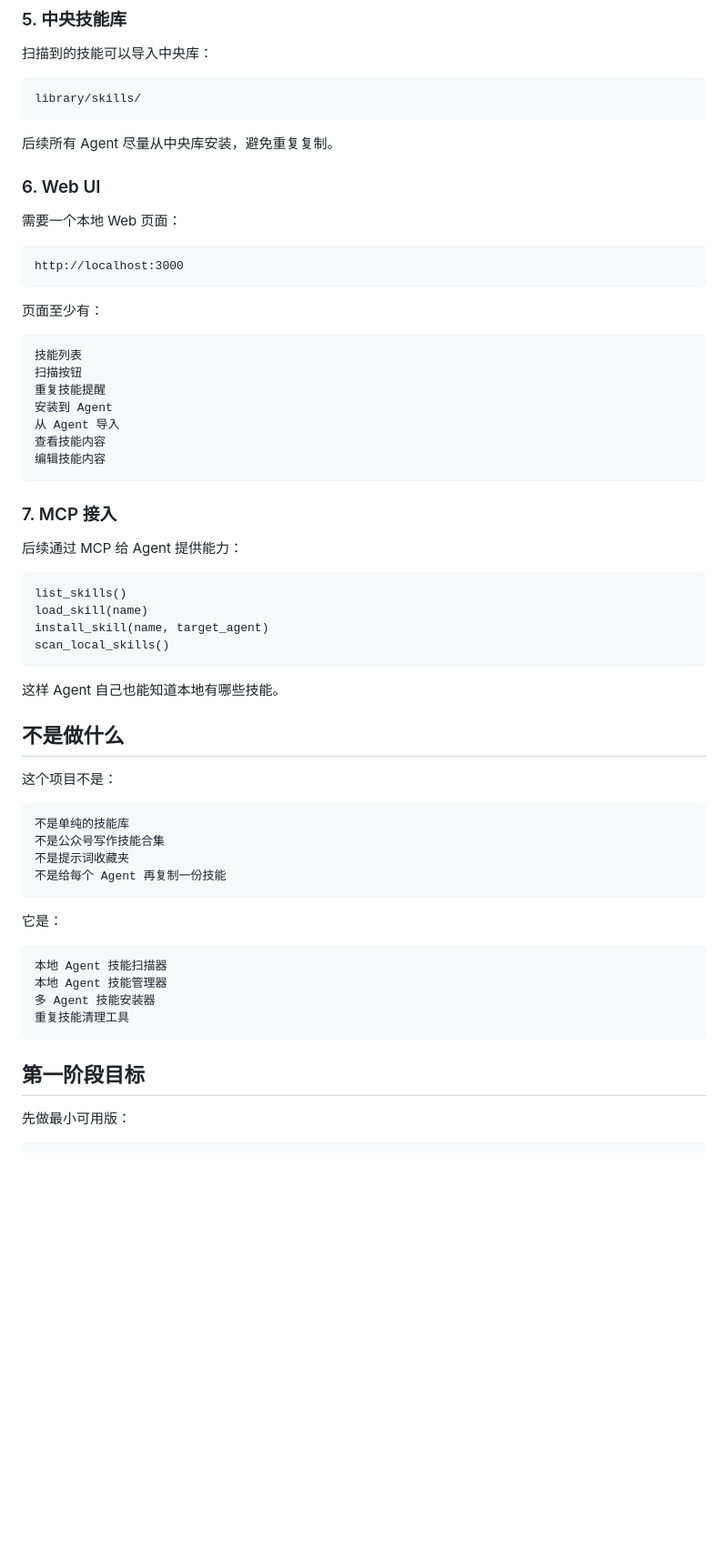
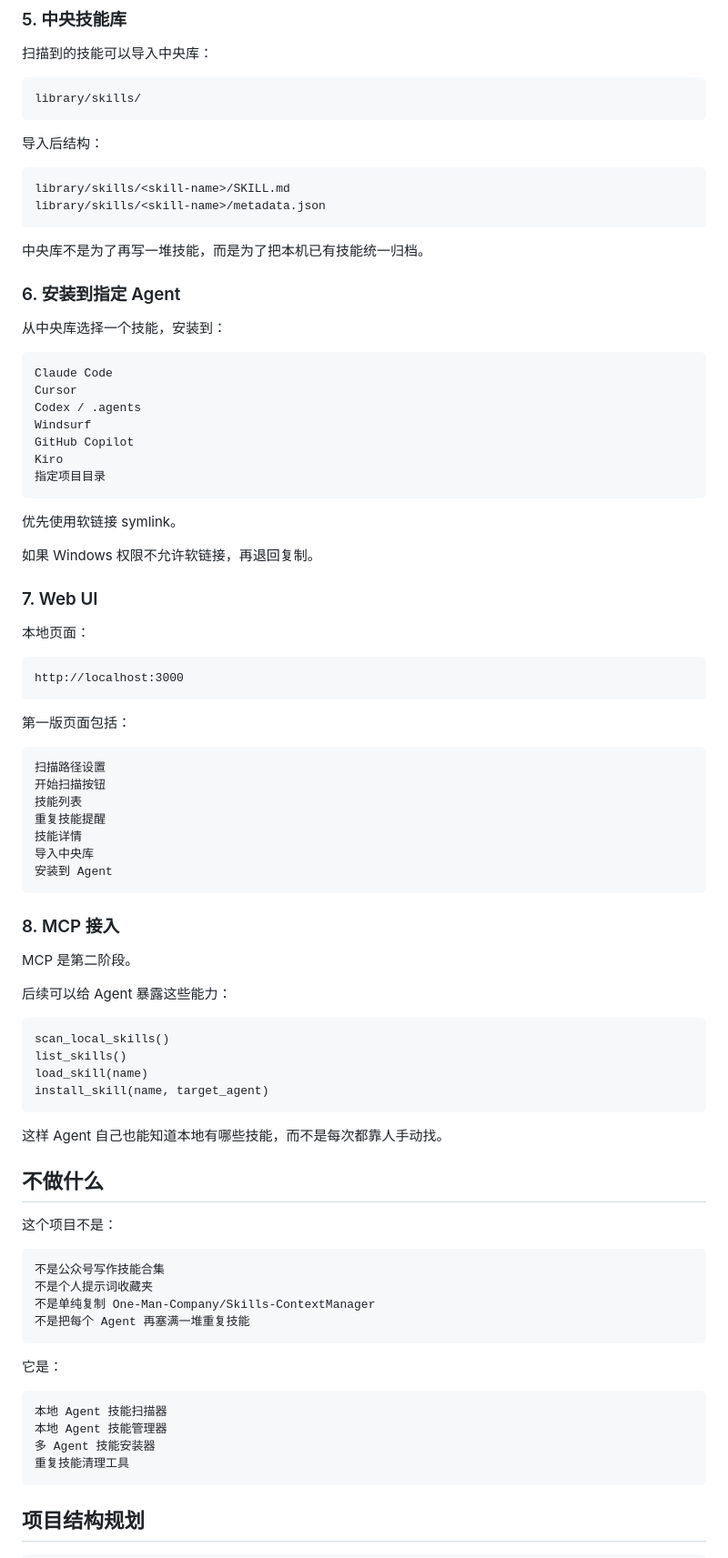
Before and after one commit to syj0102/s002, a Markdown page: README.md, the part around one of its changes. Shown at 91% size. Rendered like a GitHub page; blank space fills up the shorter version.

````diff
--- a/README.md
+++ b/README.md
@@ -113,50 +175,77 @@ GitHub Copilot
 library/skills/
 ```
 
-后续所有 Agent 尽量从中央库安装，避免重复复制。
+导入后结构：
 
-### 6. Web UI
+```text
+library/skills/<skill-name>/SKILL.md
+library/skills/<skill-name>/metadata.json
+```
 
-需要一个本地 Web 页面：
+中央库不是为了再写一堆技能，而是为了把本机已有技能统一归档。
+
+### 6. 安装到指定 Agent
+
+从中央库选择一个技能，安装到：
+
+```text
+Claude Code
+Cursor
+Codex / .agents
+Windsurf
+GitHub Copilot
+Kiro
+指定项目目录
+```
+
+优先使用软链接 symlink。
+
+如果 Windows 权限不允许软链接，再退回复制。
+
+### 7. Web UI
+
+本地页面：
 
 ```text
 http://localhost:3000
 ```
 
-页面至少有：
+第一版页面包括：
 
 ```text
+扫描路径设置
+开始扫描按钮
 技能列表
-扫描按钮
 重复技能提醒
+技能详情
+导入中央库
 安装到 Agent
-从 Agent 导入
-查看技能内容
-编辑技能内容
 ```
 
-### 7. MCP 接入
+### 8. MCP 接入
 
-后续通过 MCP 给 Agent 提供能力：
+MCP 是第二阶段。
+
+后续可以给 Agent 暴露这些能力：
 
 ```text
+scan_local_skills()
 list_skills()
 load_skill(name)
 install_skill(name, target_agent)
-scan_local_skills()
 ```
 
-这样 Agent 自己也能知道本地有哪些技能。
+这样 Agent 自己也能知道本地有哪些技能，而不是每次都靠人手动找。
 
-## 不是做什么
+## 不做什么
 
 这个项目不是：
 
 ```text
-不是单纯的技能库
 不是公众号写作技能合集
-不是提示词收藏夹
-不是给每个 Agent 再复制一份技能
+不是个人提示词收藏夹
+不是单纯复制 One-Man-Company/Skills-ContextManager
+不是把每个 Agent 再塞满一堆重复技能
 ```
 
 它是：
@@ -168,8 +257,6 @@ scan_local_skills()
 重复技能清理工具
 ```
 
-## 第一阶段目标
-
-先做最小可用版：
+## 项目结构规划
 
 ```text
````
Also changed, not shown: other parts of README.md (+115 -53 lines).
